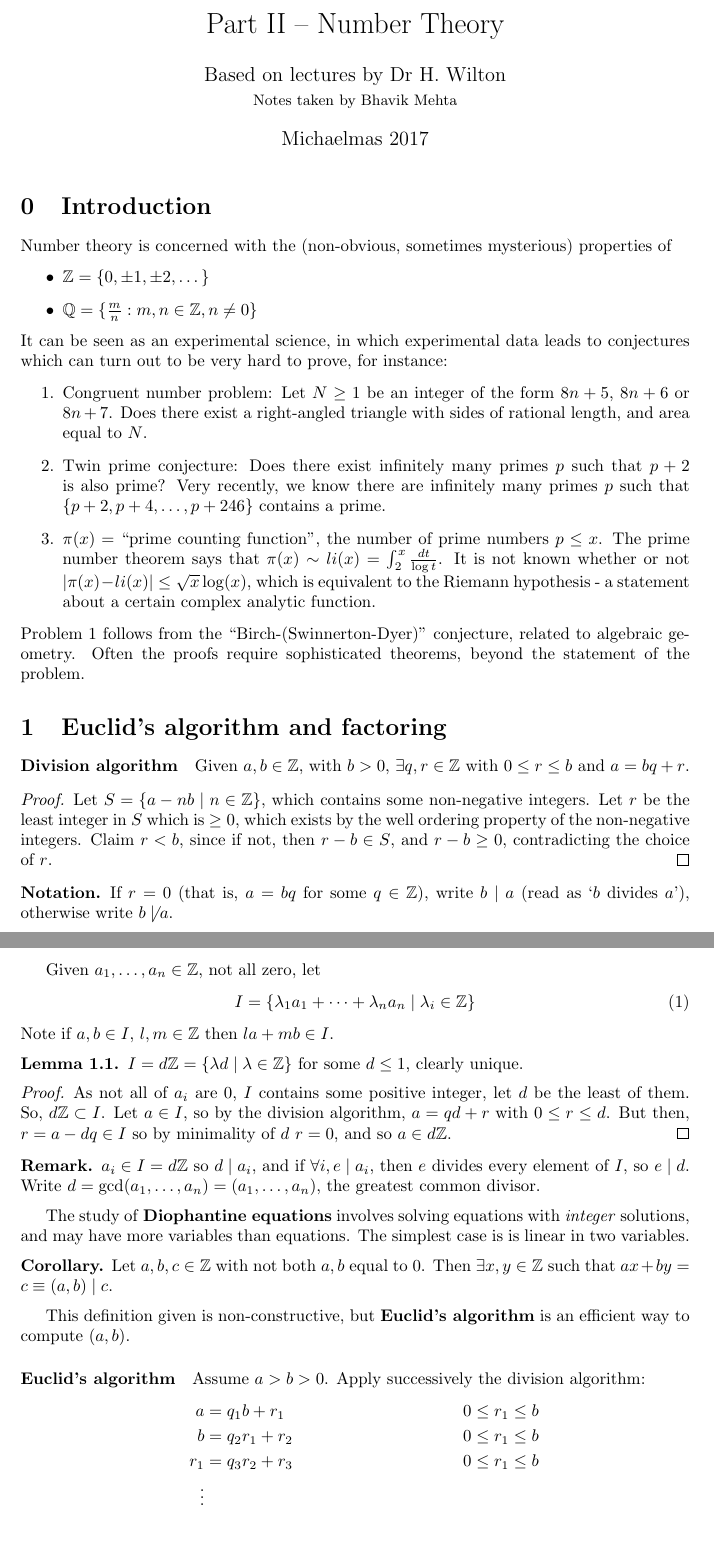
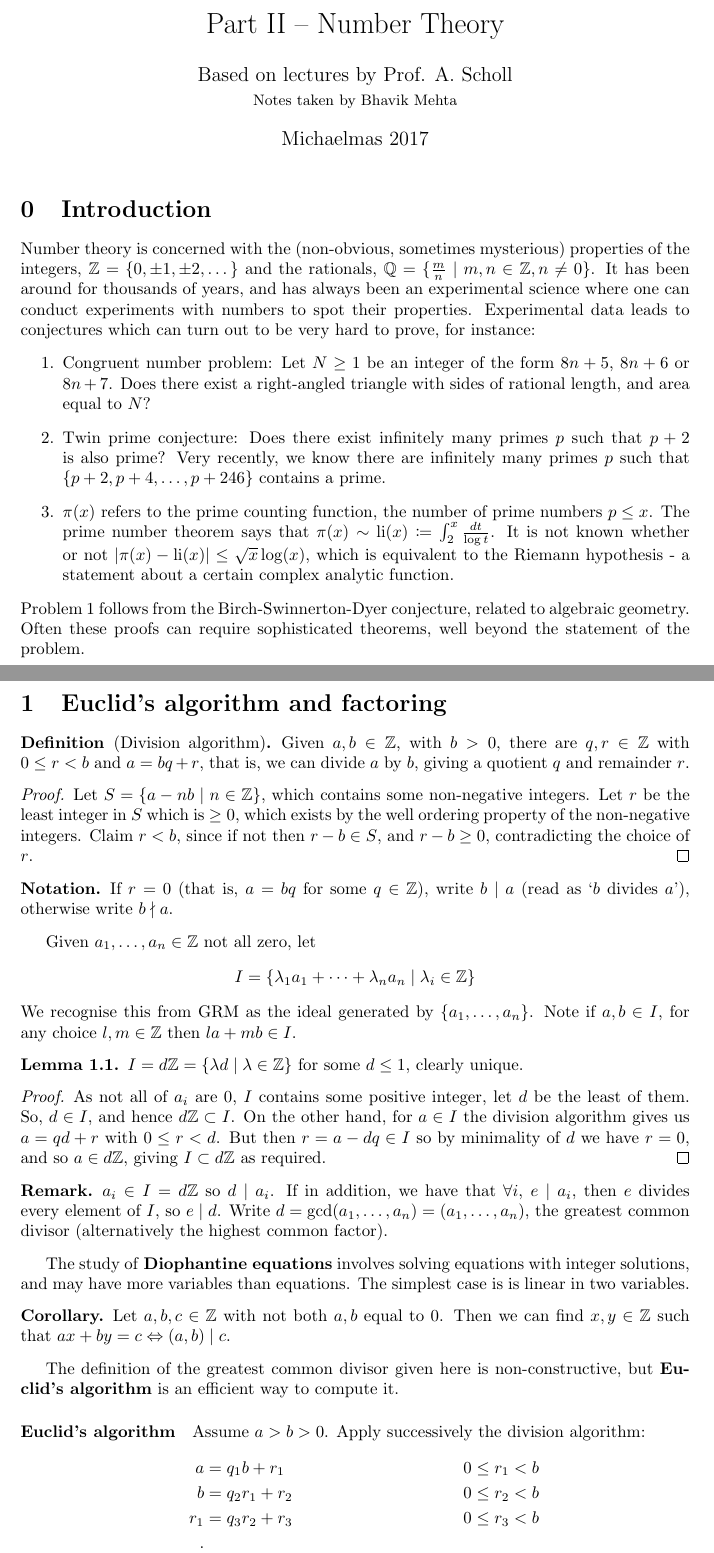
Before and after one commit to b-mehta/maths-notes, a LaTeX document (mich/number_theory.tex): two parts of pages 1 and 2 of 2 before the commit and two parts of pages 1 and 2 of 3 after it, joined at a grey line, cut so that both start at the same text, the shorter picture padded with empty space. Compiled offline with pdfLaTeX.

Commit message:
Number Theory Lecture 1

```diff
--- a/mich/number_theory.tex
+++ b/mich/number_theory.tex
@@ -3,7 +3,7 @@
 \def\npart {II}
 \def\nyear {2017}
 \def\nterm {Michaelmas}
-\def\nlecturer{Dr H.\ Wilton}
+\def\nlecturer{Prof. A. Scholl}
 \def\ncourse{Number Theory}
 \input{header}
 
@@ -14,55 +14,58 @@
 \begin{document}
 \maketitle
 \section{Introduction}
-Number theory is concerned with the (non-obvious, sometimes mysterious) properties of
-\begin{itemize}
-    \item $\Z = \{0, \pm 1, \pm 2, \dots\}$
-    \item $\Q = \{\frac{m}{n} : m, n \in \Z, n \ne 0\}$
-\end{itemize}
-It can be seen as an experimental science, in which experimental data leads to conjectures which can turn out to be very hard to prove, for instance:
+Number theory is concerned with the (non-obvious, sometimes mysterious) properties of the integers, $\Z = \{0, \pm 1, \pm 2, \dots\}$ and the rationals, $\Q = \{\frac{m}{n} \mid m, n \in \Z, n \ne 0\}$.
+It has been around for thousands of years, and has always been an experimental science where one can conduct experiments with numbers to spot their properties. Experimental data leads to conjectures which can turn out to be very hard to prove, for instance:
 \begin{enumerate}
-    \item Congruent number problem: Let $N \geq 1$ be an integer of the form $8n + 5$, $8n+6$ or $8n + 7$. Does there exist a right-angled triangle with sides of rational length, and area equal to $N$.
+    \item Congruent number problem: Let $N \geq 1$ be an integer of the form $8n + 5$, $8n+6$ or $8n + 7$. Does there exist a right-angled triangle with sides of rational length, and area equal to $N$?
     \item Twin prime conjecture: Does there exist infinitely many primes $p$ such that $p+2$ is also prime? Very recently, we know there are infinitely many primes $p$ such that $\{p+2, p+4, \dots, p+246\}$ contains a prime.
-    \item $\pi(x) = $ ``prime counting function'', the number of prime numbers $p \leq x$.
-        The prime number theorem says that $\pi(x) \sim li(x) = \int_2^x \frac{dt}{\log t}$. It is not known whether or not $|\pi(x) - li(x)| \leq \sqrt{x} \log(x)$, which is equivalent to the Riemann hypothesis - a statement about a certain complex analytic function.
+    \item $\pi(x)$ refers to the prime counting function, the number of prime numbers $p \leq x$.
+        The prime number theorem says that $\pi(x) \sim \mathrm{li}(x) \coloneqq \int_2^x \frac{dt}{\log t}$. It is not known whether or not $|\pi(x) - \mathrm{li}(x)| \leq \sqrt{x} \log(x)$, which is equivalent to the Riemann hypothesis - a statement about a certain complex analytic function.
 \end{enumerate}
-Problem 1 follows from the ``Birch-(Swinnerton-Dyer)'' conjecture, related to algebraic geometry.
-Often the proofs require sophisticated theorems, beyond the statement of the problem.
+Problem 1 follows from the Birch-Swinnerton-Dyer conjecture, related to algebraic geometry.
+Often these proofs can require sophisticated theorems, well beyond the statement of the problem.
+\clearpage
+
 \section{Euclid's algorithm and factoring}
-\paragraph{Division algorithm} Given $a, b \in \Z$, with $b > 0$, $\exists q, r \in \Z$ with $0 \leq r \leq b$ and $a = b q + r$.
+\begin{defi}[Division algorithm]
+    Given $a, b \in \Z$, with $b > 0$, there are $q, r \in \Z$ with $0 \leq r < b$ and $a = b q + r$, that is, we can divide $a$ by $b$, giving a quotient $q$ and remainder $r$.
+\end{defi}
 \begin{proof}
-    Let $S = \{a - n b \mid n \in \Z\}$, which contains some non-negative integers. Let $r$ be the least integer in $S$ which is $\geq 0$, which exists by the well ordering property of the non-negative integers.  Claim $r < b$, since if not, then $r - b \in S$, and $r - b \geq 0$, contradicting the choice of $r$.
+    Let $S = \{a - n b \mid n \in \Z\}$, which contains some non-negative integers. Let $r$ be the least integer in $S$ which is $\geq 0$, which exists by the well ordering property of the non-negative integers.  Claim $r < b$, since if not then $r - b \in S$, and $r - b \geq 0$, contradicting the choice of $r$.
 \end{proof}
 \begin{notation}
-    If $r = 0$ (that is, $a = bq$ for some $q \in \Z$), write $b \mid a$ (read as `$b$ divides $a$'), otherwise write $b \not \mid a$.
+    If $r = 0$ (that is, $a = bq$ for some $q \in \Z$), write $b \mid a$ (read as `$b$ divides $a$'), otherwise write $b \nmid a$.
 \end{notation}
-Given $a_1, \dots, a_n \in \Z$, not all zero, let
-\begin{equation}
+Given $a_1, \dots, a_n \in \Z$ not all zero, let
+\begin{equation*}
     I = \{\lambda_1 a_1 + \dots + \lambda_n a_n \mid \lambda_i \in \Z\}
-\end{equation}
-Note if $a, b \in I$, $l, m \in \Z$ then $l a + m b \in I$.
-\begin{nlemma}
+\end{equation*}
+We recognise this from GRM as the ideal generated by $\{a_1, \dots, a_n\}$. Note if $a, b \in I$, for any choice $l, m \in \Z$ then $l a + m b \in I$.
+\begin{nlemma}\label{lem:pid_lemma}
     $I = d \Z = \{\lambda d \mid \lambda \in \Z\}$ for some $d \leq 1$, clearly unique.
 \end{nlemma}
 \begin{proof}
-    As not all of $a_i$ are $0$, $I$ contains some positive integer, let $d$ be the least of them.  So, $d \Z \subset I$.  Let $a \in I$, so by the division algorithm, $a = qd + r$ with $0 \leq r \le d$. But then, $r = a - dq \in I$ so by minimality of $d$ $r = 0$, and so $a \in d \Z$.
+    As not all of $a_i$ are $0$, $I$ contains some positive integer, let $d$ be the least of them.  So, $d \in I$, and hence $d \Z \subset I$.
+    On the other hand, for $a \in I$ the division algorithm gives us $a = qd + r$ with $0 \leq r < d$. But then $r = a - dq \in I$ so by minimality of $d$ we have $r = 0$, and so $a \in d \Z$, giving $I \subset d \Z$ as required.
 \end{proof}
 \begin{remark}
-    $a_i \in I = d \Z$ so $d \mid a_i$, and if $\forall i, e \mid a_i$, then $e$ divides every element of $I$, so $e \mid d$.
-    Write $d = \gcd(a_1, \dots, a_n) = (a_1, \dots, a_n)$, the greatest common divisor.
+    $a_i \in I = d \Z$ so $d \mid a_i$. If in addition, we have that $\forall i$, $e \mid a_i$, then $e$ divides every element of $I$, so $e \mid d$.
+    Write $d = \gcd(a_1, \dots, a_n) = (a_1, \dots, a_n)$, the greatest common divisor (alternatively the highest common factor).
 \end{remark}
 
-The study of \textbf{Diophantine equations} involves solving equations with \emph{integer} solutions, and may have more variables than equations.  The simplest case is is linear in two variables.
+The study of \textbf{Diophantine equations} involves solving equations with integer solutions, and may have more variables than equations.  The simplest case is is linear in two variables.
 \begin{cor}
-    Let $a, b, c \in \Z$ with not both $a, b$ equal to $0$.  Then $\exists x, y \in \Z$ such that $a x + by = c \equiv (a, b) \mid c$.
+    Let $a, b, c \in \Z$ with not both $a, b$ equal to $0$.  Then we can find $x, y \in \Z$ such that ${a x + by = c \Leftrightarrow (a, b) \mid c}$.
 \end{cor}
-This definition given is non-constructive, but \textbf{Euclid's algorithm} is an efficient way to compute $(a, b)$.
-\paragraph{Euclid's algorithm} Assume $a > b > 0$. Apply successively the division algorithm:
+The definition of the greatest common divisor given here is non-constructive, but \textbf{Euclid's algorithm} is an efficient way to compute it.
+
+\paragraph{Euclid's algorithm}
+Assume $a > b > 0$. Apply successively the division algorithm:
 \begin{align*}
-    a &= q_1 b + r_1 & 0 \leq r_1 \le b\\
-    b &= q_2 r_1 + r_2 & 0 \leq r_1 \le b\\
-    r_1 &= q_3 r_2 + r_3 & 0 \leq r_1 \le b\\
+    a &= q_1 b + r_1 & 0 \leq r_1 < b\\
+    b &= q_2 r_1 + r_2 & 0 \leq r_2 < b\\
+    r_1 &= q_3 r_2 + r_3 & 0 \leq r_3 < b\\
     \vdots \\
-    r_{k-2} &= q_k r_{k-1} + r_k & 0 \leq r_1 \le b\\
+    r_{k-2} &= q_k r_{k-1} + r_k & 0 \leq r_k < b\\
     r_{k-1} &= q_{k+1} r_k + 0
 \end{align*}
```
Also changed, not shown: mich/number_theory.pdf (added), mich/number_theory.tex (16 more changed lines).
